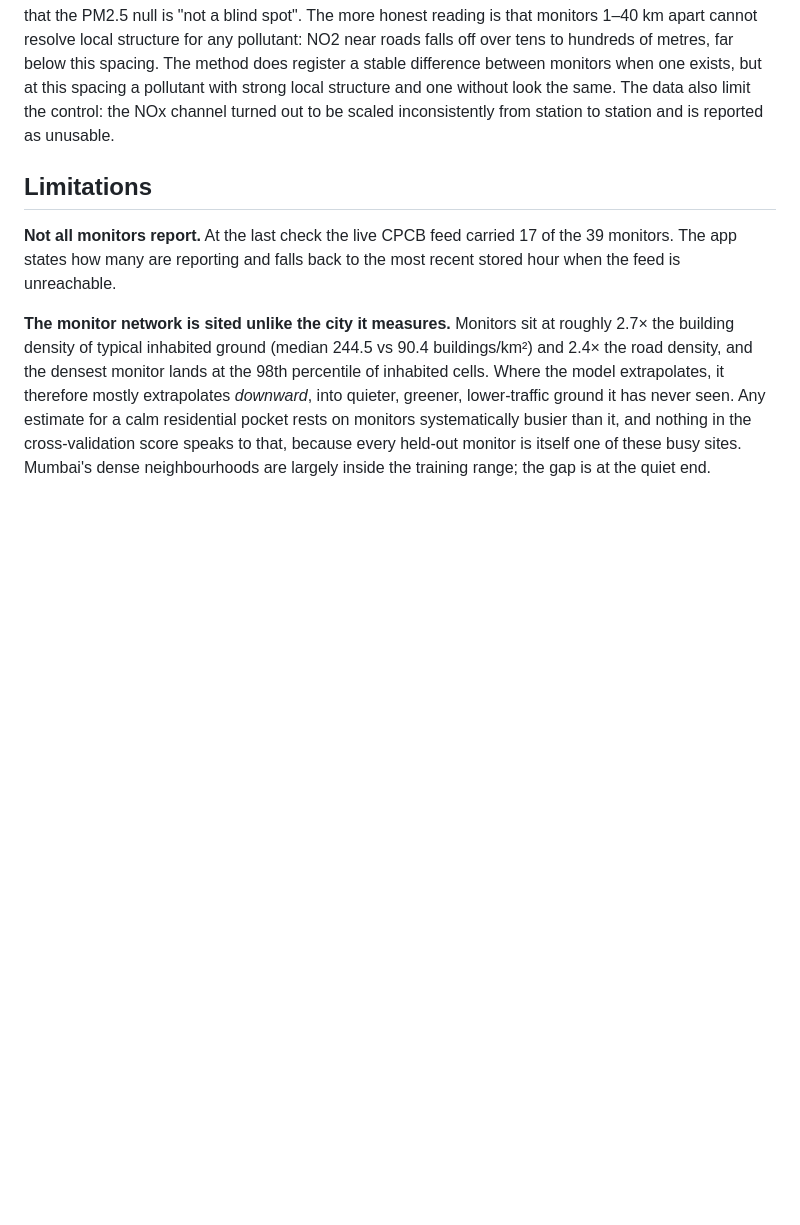
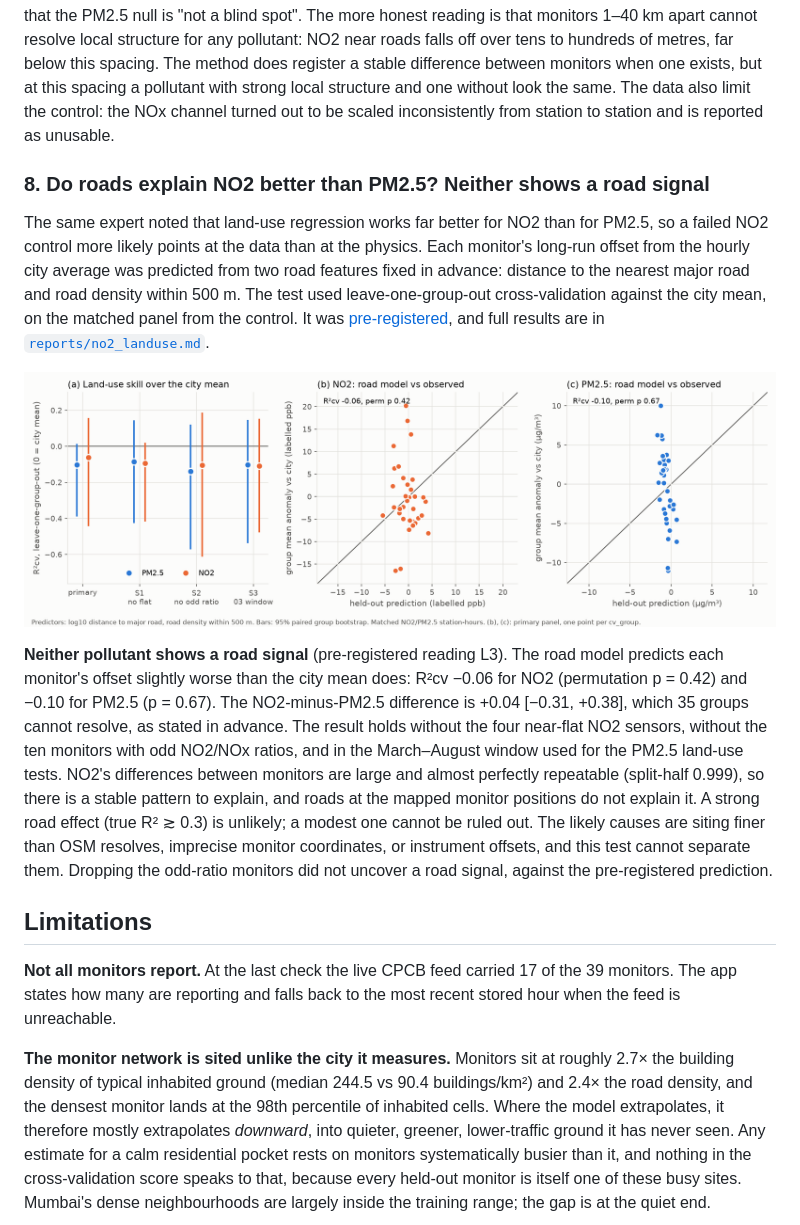
Before and after one commit to yash-agx/mumbai-air-quality, a Markdown page: README.md, the part around the change. GitHub-like rendering; pictures changed too: reports/figures/no2_landuse.png (added); blank space fills up the shorter version.

Commit message:
Test whether road features explain NO2 better than PM2.5

```diff
--- a/README.md
+++ b/README.md
@@ -277,6 +277,14 @@ An expert pointed out that PM2.5 is expected to vary little across a city, while
 
 **NO2 does not show clearly more structure than PM2.5, so the control failed** (pre-registered reading R4). Nearby monitors are no more alike in NO2 than distant ones (near − far −0.035, p = 0.63). IDW does not beat the city average for NO2 at 1 hour, a day or a week (−0.16% of RMSE at 1 h, interval [−0.52, +0.31]), while for PM2.5 it still does, slightly. NO2's hourly pattern is somewhat more repeatable (b2 0.25 against 0.14). That falls short of the pre-set bar of twice PM2.5's value, it disappears at a week, and an exploratory check traces most of it to four NO2 sensors that barely move. So this analysis cannot claim that the PM2.5 null is "not a blind spot". The more honest reading is that monitors 1–40 km apart cannot resolve local structure for any pollutant: NO2 near roads falls off over tens to hundreds of metres, far below this spacing. The method does register a stable difference between monitors when one exists, but at this spacing a pollutant with strong local structure and one without look the same. The data also limit the control: the NOx channel turned out to be scaled inconsistently from station to station and is reported as unusable.
 
+### 8. Do roads explain NO2 better than PM2.5? Neither shows a road signal
+
+The same expert noted that land-use regression works far better for NO2 than for PM2.5, so a failed NO2 control more likely points at the data than at the physics. Each monitor's long-run offset from the hourly city average was predicted from two road features fixed in advance: distance to the nearest major road and road density within 500 m. The test used leave-one-group-out cross-validation against the city mean, on the matched panel from the control. It was [pre-registered](reports/preregistration_no2_landuse.md), and full results are in [`reports/no2_landuse.md`](reports/no2_landuse.md).
+
+![Land-use skill for NO2 and PM2.5](reports/figures/no2_landuse.png)
+
+**Neither pollutant shows a road signal** (pre-registered reading L3). The road model predicts each monitor's offset slightly worse than the city mean does: R²cv −0.06 for NO2 (permutation p = 0.42) and −0.10 for PM2.5 (p = 0.67). The NO2-minus-PM2.5 difference is +0.04 [−0.31, +0.38], which 35 groups cannot resolve, as stated in advance. The result holds without the four near-flat NO2 sensors, without the ten monitors with odd NO2/NOx ratios, and in the March–August window used for the PM2.5 land-use tests. NO2's differences between monitors are large and almost perfectly repeatable (split-half 0.999), so there is a stable pattern to explain, and roads at the mapped monitor positions do not explain it. A strong road effect (true R² ≳ 0.3) is unlikely; a modest one cannot be ruled out. The likely causes are siting finer than OSM resolves, imprecise monitor coordinates, or instrument offsets, and this test cannot separate them. Dropping the odd-ratio monitors did not uncover a road signal, against the pre-registered prediction.
+
 ## Limitations
 
 **Not all monitors report.** At the last check the live CPCB feed carried 17 of the 39 monitors. The app states how many are reporting and falls back to the most recent stored hour when the feed is unreachable.
```
Also changed, not shown: reports/no2_landuse.md (added, +172 -0 lines), 5 other files.
